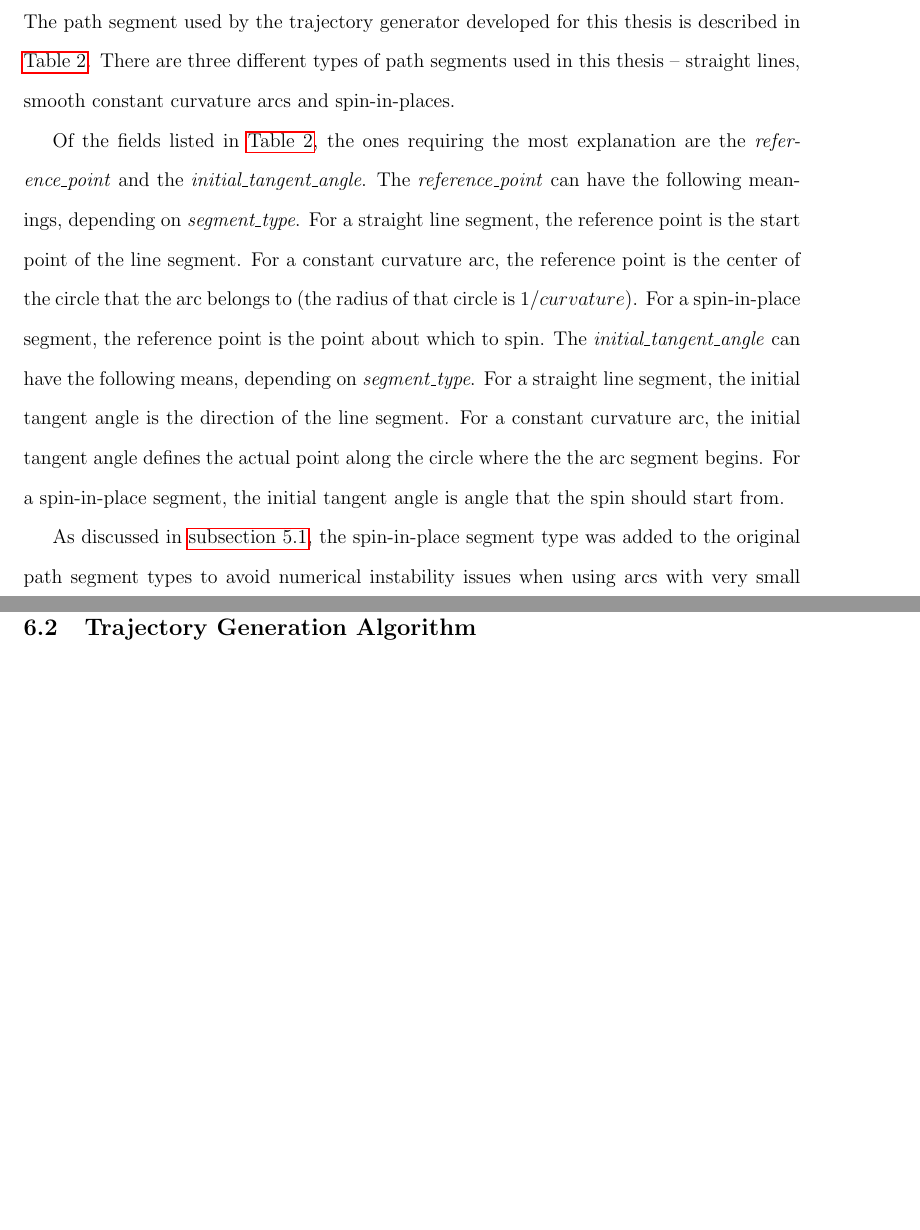
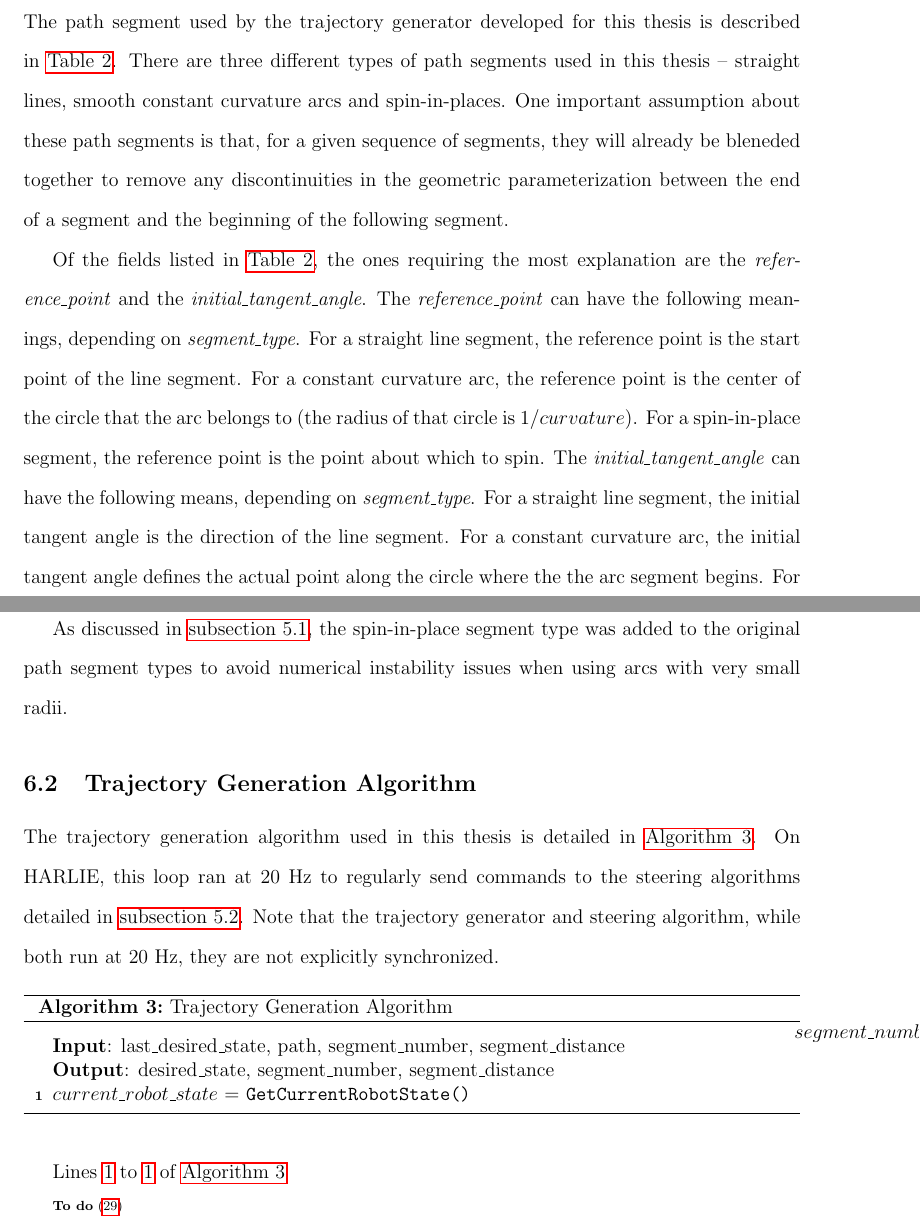
Before and after one commit to ericperko/cwru_ms_thesis, a LaTeX thesis (thesis/thesis.tex, which reads thesis/chapter4.tex): two parts of pages 43 and 45 of 55, joined at a grey line, cut so that both start at the same text, the shorter picture padded with empty space. Compiled offline with pdfLaTeX.

Commit message:
Working on trajectory generation chapter

```diff
--- a/thesis/chapter4.tex
+++ b/thesis/chapter4.tex
@@ -4,7 +4,7 @@ Another major compenent of the path execution subsystem developed in this thesis
 
 \subsection{Path Segment Description}\label{subsec:path_segment}
 
-The path segment used by the trajectory generator developed for this thesis is described in \autoref{table:path_segment_description}. There are three different types of path segments used in this thesis -- straight lines, smooth constant curvature arcs and spin-in-places.
+The path segment used by the trajectory generator developed for this thesis is described in \autoref{table:path_segment_description}. There are three different types of path segments used in this thesis -- straight lines, smooth constant curvature arcs and spin-in-places. One important assumption about these path segments is that, for a given sequence of segments, they will already be bleneded together to remove any discontinuities in the geometric parameterization between the end of a segment and the beginning of the following segment.
 
 \begin{table}[htbp]
 	\begin{tabularx}{\textwidth}{|r|X|}
@@ -43,6 +43,35 @@ As discussed in \autoref{subsec:steering_state}, the spin-in-place segment type
 
 \subsection{Trajectory Generation Algorithm}\label{subsec:trajectory_generation_algorithm}
 
+The trajectory generation algorithm used in this thesis is detailed in \autoref{alg:trajectory_generation_algorithm}. On HARLIE, this loop ran at 20 Hz to regularly send commands to the steering algorithms detailed in \autoref{subsec:steering_algorithms}. Note that the trajectory generator and steering algorithm, while both run at 20 Hz, they are not explicitly synchronized.
+
+\begin{algorithm}
+\caption{Trajectory Generation Algorithm}
+\label{alg:trajectory_generation_algorithm}
+\DontPrintSemicolon
+\SetKwFunction{MakeHaltState}{MakeHaltState}
+\SetKwFunction{GetCurrentRobotState}{GetCurrentRobotState}
+
+\KwIn{last\_desired\_state, path, segment\_number, segment\_distance}
+\KwOut{desired\_state, segment\_number, segment\_distance}
+
+$current\_robot\_state$ = \GetCurrentRobotState{} \;
+\eIf{path $\neq \emptyset$}
+{
+
+}
+{
+	$segment\_number$ = $0$ \; \nllabel{empty_path_start}
+	$segment\_distance$ = $0.0$ \;
+	$desired\_state$ = \MakeHaltState{current\_robot\_state} \; \nllabel{empty_path_end}
+}
+
+\end{algorithm}
+
+Lines \ref{empty_path_start} to \ref{empty_path_end} of \autoref{alg:trajectory_generation_algorithm}
+
+\todo{MakeHaltState algorithm/description}
+
 \begin{comment}
 
 \begin{enumerate}
```
